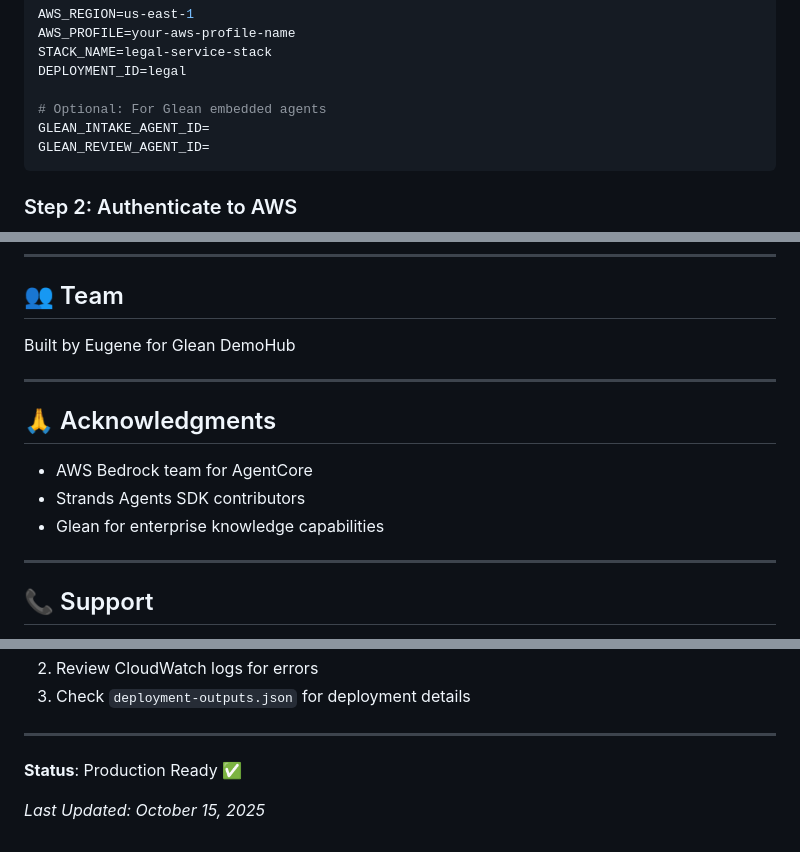
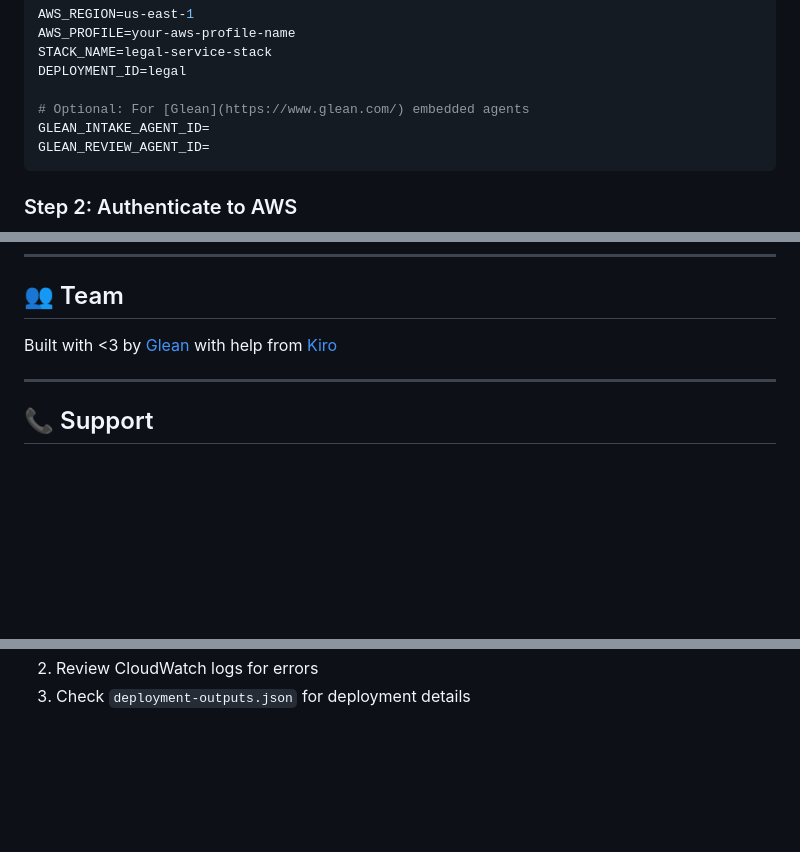
Before and after one commit to alex-mahabir-glean/insurance-claims-intelligence-awsagentshackathon, a Markdown page: README.md, 3 parts joined by grey strips. Rendered like a GitHub page; blank space fills up the shorter version.

````diff
--- a/README.md
+++ b/README.md
@@ -61,7 +81,7 @@ AWS_PROFILE=your-aws-profile-name
 STACK_NAME=legal-service-stack
 DEPLOYMENT_ID=legal
 
-# Optional: For Glean embedded agents
+# Optional: For [Glean](https://www.glean.com/) embedded agents
 GLEAN_INTAKE_AGENT_ID=
 GLEAN_REVIEW_AGENT_ID=
 ```
@@ -337,15 +357,7 @@ This project is created for the AWS AI Agent Global Hackathon 2025.
 
 ## 👥 Team
 
-Built by Eugene for Glean DemoHub
-
----
-
-## 🙏 Acknowledgments
-
-- AWS Bedrock team for AgentCore
-- Strands Agents SDK contributors
-- Glean for enterprise knowledge capabilities
+Built with <3 by [Glean](https://www.glean.com/) with help from [Kiro](https://kiro.dev/)
 
 ---
 
@@ -356,8 +368,2 @@ For issues or questions:
 2. Review CloudWatch logs for errors
 3. Check `deployment-outputs.json` for deployment details
-
----
-
-**Status**: Production Ready ✅
-
-*Last Updated: October 15, 2025*
````
Also changed, not shown: other parts of README.md (+40 -20 lines), assets/js/images/architecture-diagram.png (added), 1 other file.
